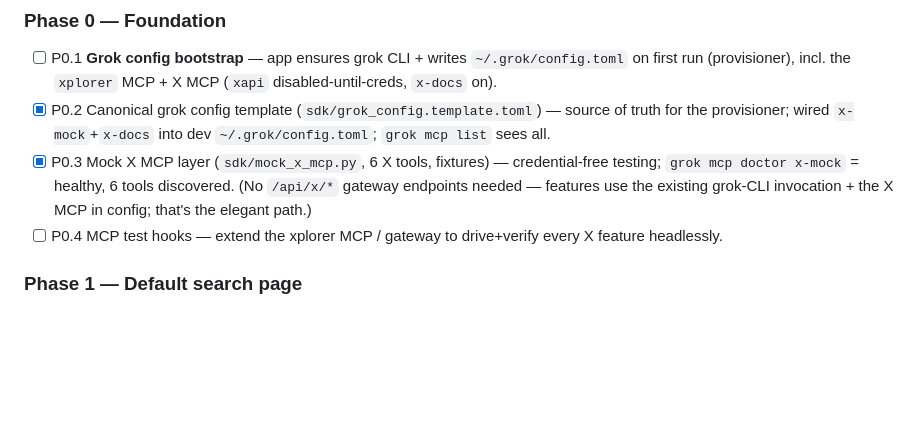
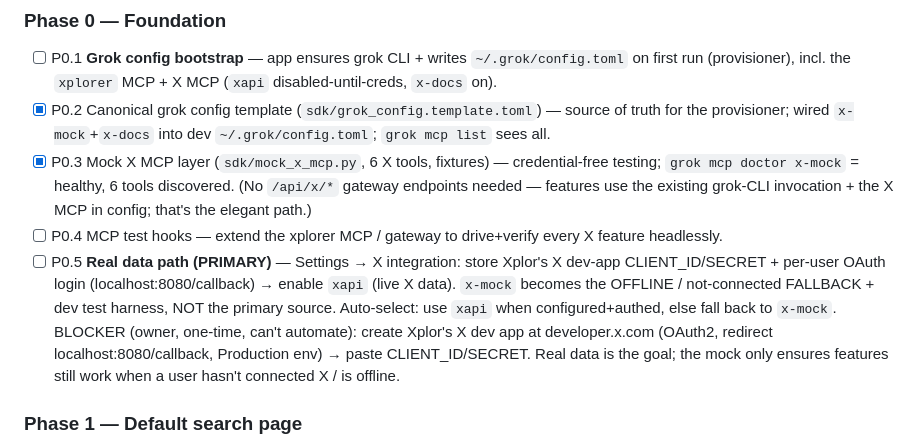
Before and after one commit to daniel-farina/xplorer, a Markdown page: X_MCP_FEATURES.md, the part around the change. Drawn GitHub-style; blank space fills up the shorter version.

Commit message:
x-mcp(P0.5): real X data is the primary path (xapi); x-mock is fallback
xapi (live X API via xurl bridge) is the goal — gated on Xplor's X dev-app creds +
per-user OAuth. x-mock stays only as the offline/not-connected fallback + dev test
harness. Auto-select: xapi when configured+authed, else x-mock. Blocker: owner must
create Xplor's X dev app at developer.x.com (one-time, can't automate).

```diff
--- a/X_MCP_FEATURES.md
+++ b/X_MCP_FEATURES.md
@@ -29,6 +29,13 @@ testable WITHOUT live X creds (the real X MCP path is credential-gated; the user
       `grok mcp doctor x-mock` = healthy, 6 tools discovered. (No `/api/x/*` gateway endpoints needed —
       features use the existing grok-CLI invocation + the X MCP in config; that's the elegant path.)
 - [ ] P0.4 MCP test hooks — extend the xplorer MCP / gateway to drive+verify every X feature headlessly.
+- [ ] P0.5 **Real data path (PRIMARY)** — Settings → X integration: store Xplor's X dev-app
+      CLIENT_ID/SECRET + per-user OAuth login (localhost:8080/callback) → enable `xapi` (live X data).
+      `x-mock` becomes the OFFLINE / not-connected FALLBACK + dev test harness, NOT the primary source.
+      Auto-select: use `xapi` when configured+authed, else fall back to `x-mock`.
+      BLOCKER (owner, one-time, can't automate): create Xplor's X dev app at developer.x.com (OAuth2,
+      redirect localhost:8080/callback, Production env) → paste CLIENT_ID/SECRET. Real data is the goal;
+      the mock only ensures features still work when a user hasn't connected X / is offline.
 
 ### Phase 1 — Default search page
 - [ ] P1.1 "On X right now" module (web + live X blend).
```
